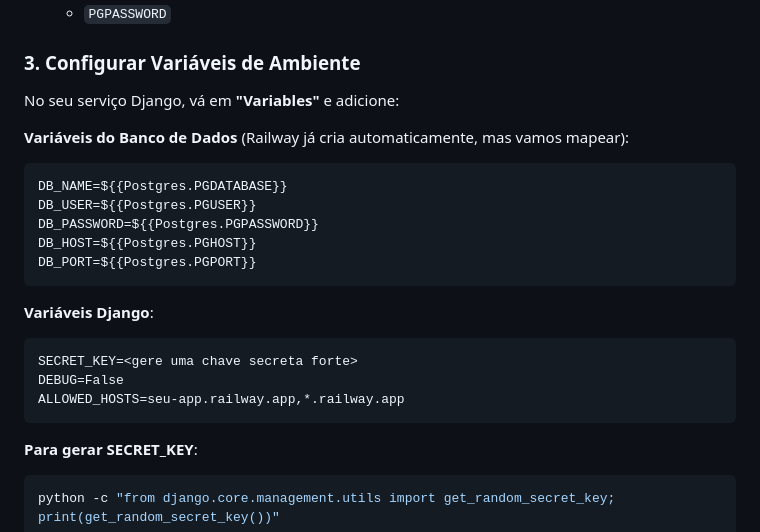
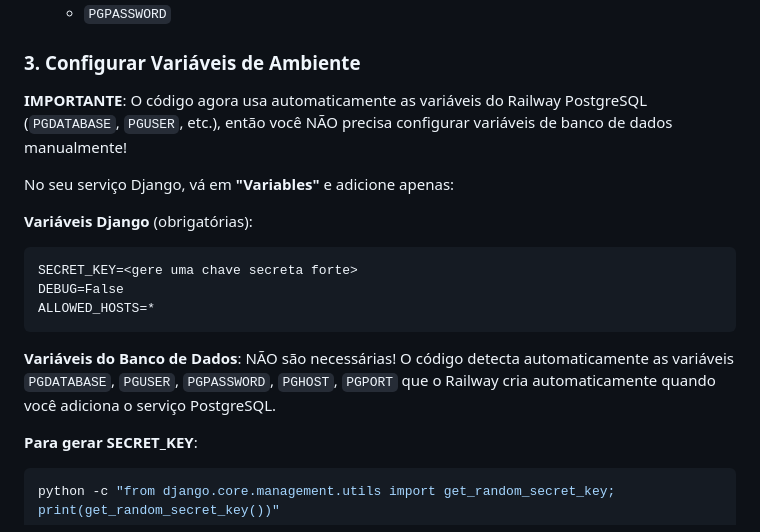
Before and after one commit to kstielfps/VATImposter, a Markdown page: RAILWAY_DEPLOY.md, the part around the change. GitHub-like rendering.

Commit message:
Update Railway deployment guide - database variables are automatic

````diff
--- a/RAILWAY_DEPLOY.md
+++ b/RAILWAY_DEPLOY.md
@@ -30,23 +30,18 @@ Este guia vai te ajudar a fazer deploy do VAT Imposter no Railway.
 
 ### 3. Configurar Variáveis de Ambiente
 
-No seu serviço Django, vá em **"Variables"** e adicione:
+**IMPORTANTE**: O código agora usa automaticamente as variáveis do Railway PostgreSQL (`PGDATABASE`, `PGUSER`, etc.), então você NÃO precisa configurar variáveis de banco de dados manualmente!
 
-**Variáveis do Banco de Dados** (Railway já cria automaticamente, mas vamos mapear):
-```
-DB_NAME=${{Postgres.PGDATABASE}}
-DB_USER=${{Postgres.PGUSER}}
-DB_PASSWORD=${{Postgres.PGPASSWORD}}
-DB_HOST=${{Postgres.PGHOST}}
-DB_PORT=${{Postgres.PGPORT}}
-```
+No seu serviço Django, vá em **"Variables"** e adicione apenas:
 
-**Variáveis Django**:
+**Variáveis Django** (obrigatórias):
 ```
 SECRET_KEY=<gere uma chave secreta forte>
 DEBUG=False
-ALLOWED_HOSTS=seu-app.railway.app,*.railway.app
+ALLOWED_HOSTS=*
 ```
+
+**Variáveis do Banco de Dados**: NÃO são necessárias! O código detecta automaticamente as variáveis `PGDATABASE`, `PGUSER`, `PGPASSWORD`, `PGHOST`, `PGPORT` que o Railway cria automaticamente quando você adiciona o serviço PostgreSQL.
 
 **Para gerar SECRET_KEY**:
 ```bash
````
